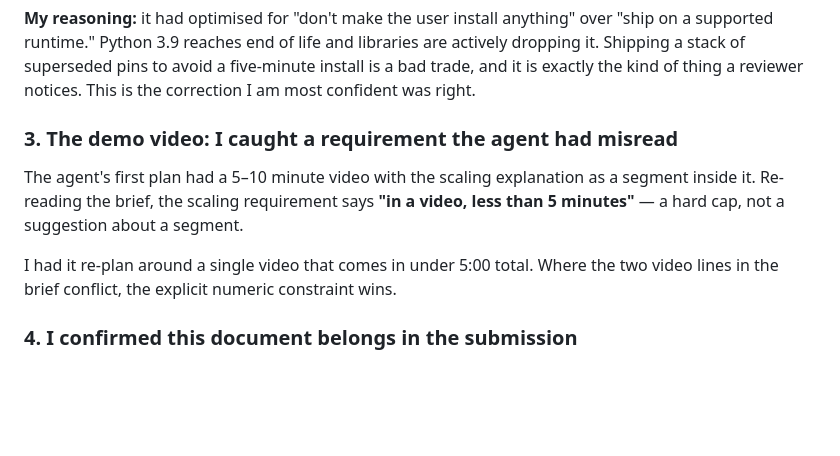
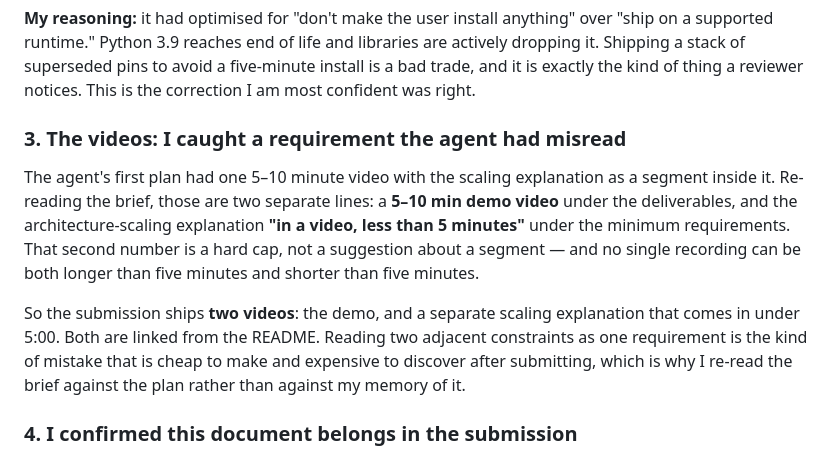
Before and after one commit to magicwarms/evdekimi-takehome-assignment, a Markdown page: docs/AI_USAGE.md, the part around the change. GitHub-like rendering; blank space fills up the shorter version.

Commit message:
docs: clarify video requirements and submission details in AI usage documentation

```diff
--- a/docs/AI_USAGE.md
+++ b/docs/AI_USAGE.md
@@ -62,14 +62,20 @@ dropping it. Shipping a stack of superseded pins to avoid a five-minute install
 trade, and it is exactly the kind of thing a reviewer notices. This is the correction I am
 most confident was right.
 
-### 3. The demo video: I caught a requirement the agent had misread
+### 3. The videos: I caught a requirement the agent had misread
 
-The agent's first plan had a 5–10 minute video with the scaling explanation as a segment
-inside it. Re-reading the brief, the scaling requirement says **"in a video, less than 5
-minutes"** — a hard cap, not a suggestion about a segment.
+The agent's first plan had one 5–10 minute video with the scaling explanation as a segment
+inside it. Re-reading the brief, those are two separate lines: a **5–10 min demo video**
+under the deliverables, and the architecture-scaling explanation **"in a video, less than
+5 minutes"** under the minimum requirements. That second number is a hard cap, not a
+suggestion about a segment — and no single recording can be both longer than five minutes
+and shorter than five minutes.
 
-I had it re-plan around a single video that comes in under 5:00 total. Where the two
-video lines in the brief conflict, the explicit numeric constraint wins.
+So the submission ships **two videos**: the demo, and a separate scaling explanation that
+comes in under 5:00. Both are linked from the README. Reading two adjacent constraints as
+one requirement is the kind of mistake that is cheap to make and expensive to discover
+after submitting, which is why I re-read the brief against the plan rather than against my
+memory of it.
 
 ### 4. I confirmed this document belongs in the submission
 
```
